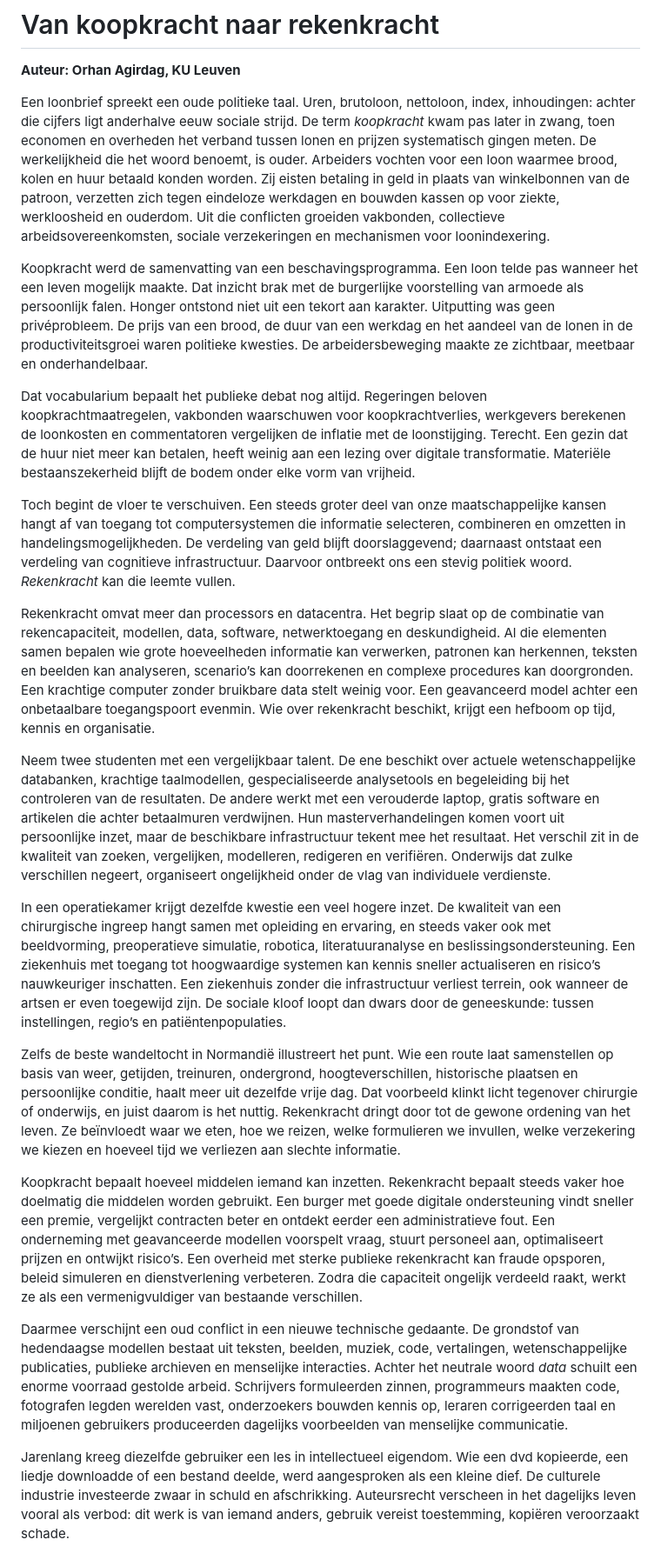
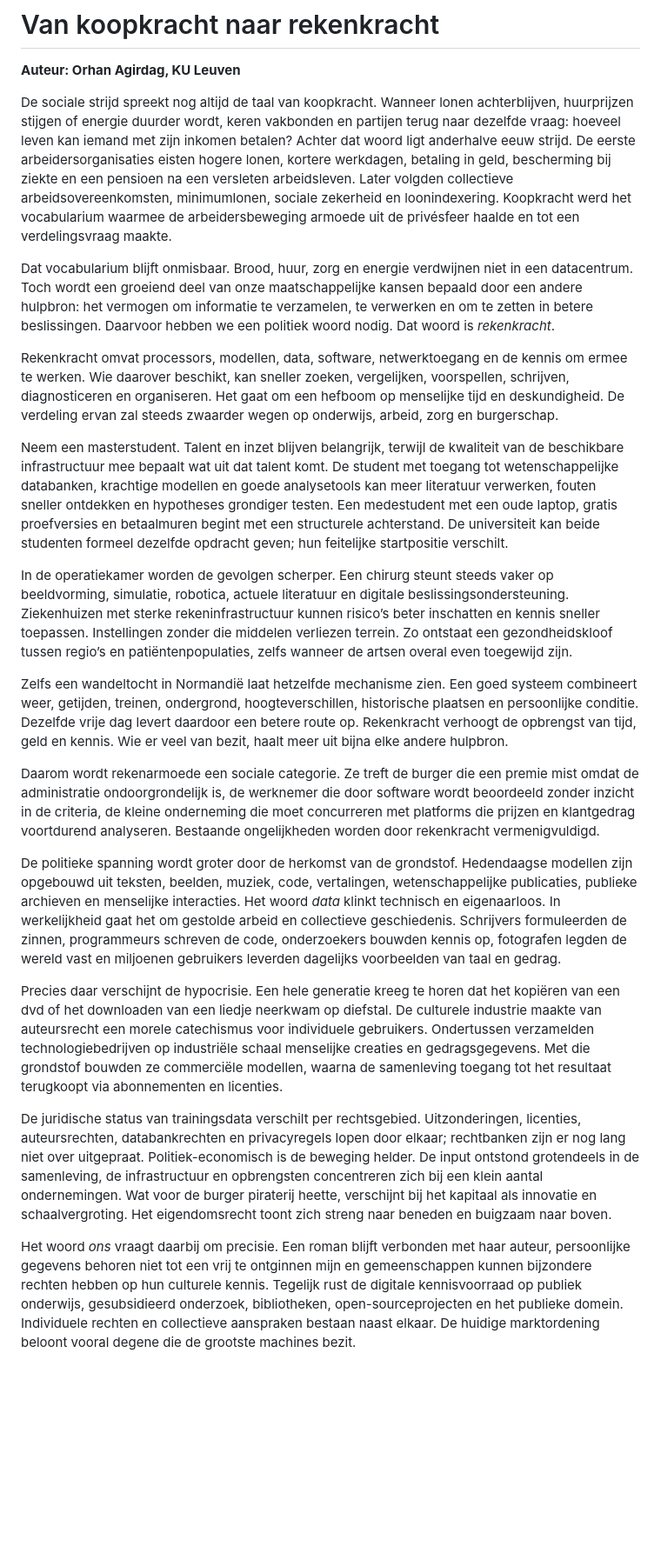
Before and after one commit to orhanagirdag/Praat, a Markdown page: publicaties/van-koopkracht-naar-rekenkracht.md, the part around one of its changes. Shown at 87% size. GitHub-like rendering; blank space fills up the shorter version.

```diff
--- a/publicaties/van-koopkracht-naar-rekenkracht.md
+++ b/publicaties/van-koopkracht-naar-rekenkracht.md
@@ -2,25 +2,25 @@
 
 **Auteur: Orhan Agirdag, KU Leuven**
 
-Een loonbrief spreekt een oude politieke taal. Uren, brutoloon, nettoloon, index, inhoudingen: achter die cijfers ligt anderhalve eeuw sociale strijd. De term *koopkracht* kwam pas later in zwang, toen economen en overheden het verband tussen lonen en prijzen systematisch gingen meten. De werkelijkheid die het woord benoemt, is ouder. Arbeiders vochten voor een loon waarmee brood, kolen en huur betaald konden worden. Zij eisten betaling in geld in plaats van winkelbonnen van de patroon, verzetten zich tegen eindeloze werkdagen en bouwden kassen op voor ziekte, werkloosheid en ouderdom. Uit die conflicten groeiden vakbonden, collectieve arbeidsovereenkomsten, sociale verzekeringen en mechanismen voor loonindexering.
+De sociale strijd spreekt nog altijd de taal van koopkracht. Wanneer lonen achterblijven, huurprijzen stijgen of energie duurder wordt, keren vakbonden en partijen terug naar dezelfde vraag: hoeveel leven kan iemand met zijn inkomen betalen? Achter dat woord ligt anderhalve eeuw strijd. De eerste arbeidersorganisaties eisten hogere lonen, kortere werkdagen, betaling in geld, bescherming bij ziekte en een pensioen na een versleten arbeidsleven. Later volgden collectieve arbeidsovereenkomsten, minimumlonen, sociale zekerheid en loonindexering. Koopkracht werd het vocabularium waarmee de arbeidersbeweging armoede uit de privésfeer haalde en tot een verdelingsvraag maakte.
 
-Koopkracht werd de samenvatting van een beschavingsprogramma. Een loon telde pas wanneer het een leven mogelijk maakte. Dat inzicht brak met de burgerlijke voorstelling van armoede als persoonlijk falen. Honger ontstond niet uit een tekort aan karakter. Uitputting was geen privéprobleem. De prijs van een brood, de duur van een werkdag en het aandeel van de lonen in de productiviteitsgroei waren politieke kwesties. De arbeidersbeweging maakte ze zichtbaar, meetbaar en onderhandelbaar.
+Dat vocabularium blijft onmisbaar. Brood, huur, zorg en energie verdwijnen niet in een datacentrum. Toch wordt een groeiend deel van onze maatschappelijke kansen bepaald door een andere hulpbron: het vermogen om informatie te verzamelen, te verwerken en om te zetten in betere beslissingen. Daarvoor hebben we een politiek woord nodig. Dat woord is *rekenkracht*.
 
-Dat vocabularium bepaalt het publieke debat nog altijd. Regeringen beloven koopkrachtmaatregelen, vakbonden waarschuwen voor koopkrachtverlies, werkgevers berekenen de loonkosten en commentatoren vergelijken de inflatie met de loonstijging. Terecht. Een gezin dat de huur niet meer kan betalen, heeft weinig aan een lezing over digitale transformatie. Materiële bestaanszekerheid blijft de bodem onder elke vorm van vrijheid.
+Rekenkracht omvat processors, modellen, data, software, netwerktoegang en de kennis om ermee te werken. Wie daarover beschikt, kan sneller zoeken, vergelijken, voorspellen, schrijven, diagnosticeren en organiseren. Het gaat om een hefboom op menselijke tijd en deskundigheid. De verdeling ervan zal steeds zwaarder wegen op onderwijs, arbeid, zorg en burgerschap.
 
-Toch begint de vloer te verschuiven. Een steeds groter deel van onze maatschappelijke kansen hangt af van toegang tot computersystemen die informatie selecteren, combineren en omzetten in handelingsmogelijkheden. De verdeling van geld blijft doorslaggevend; daarnaast ontstaat een verdeling van cognitieve infrastructuur. Daarvoor ontbreekt ons een stevig politiek woord. *Rekenkracht* kan die leemte vullen.
+Neem een masterstudent. Talent en inzet blijven belangrijk, terwijl de kwaliteit van de beschikbare infrastructuur mee bepaalt wat uit dat talent komt. De student met toegang tot wetenschappelijke databanken, krachtige modellen en goede analysetools kan meer literatuur verwerken, fouten sneller ontdekken en hypotheses grondiger testen. Een medestudent met een oude laptop, gratis proefversies en betaalmuren begint met een structurele achterstand. De universiteit kan beide studenten formeel dezelfde opdracht geven; hun feitelijke startpositie verschilt.
 
-Rekenkracht omvat meer dan processors en datacentra. Het begrip slaat op de combinatie van rekencapaciteit, modellen, data, software, netwerktoegang en deskundigheid. Al die elementen samen bepalen wie grote hoeveelheden informatie kan verwerken, patronen kan herkennen, teksten en beelden kan analyseren, scenario’s kan doorrekenen en complexe procedures kan doorgronden. Een krachtige computer zonder bruikbare data stelt weinig voor. Een geavanceerd model achter een onbetaalbare toegangspoort evenmin. Wie over rekenkracht beschikt, krijgt een hefboom op tijd, kennis en organisatie.
+In de operatiekamer worden de gevolgen scherper. Een chirurg steunt steeds vaker op beeldvorming, simulatie, robotica, actuele literatuur en digitale beslissingsondersteuning. Ziekenhuizen met sterke rekeninfrastructuur kunnen risico’s beter inschatten en kennis sneller toepassen. Instellingen zonder die middelen verliezen terrein. Zo ontstaat een gezondheidskloof tussen regio’s en patiëntenpopulaties, zelfs wanneer de artsen overal even toegewijd zijn.
 
-Neem twee studenten met een vergelijkbaar talent. De ene beschikt over actuele wetenschappelijke databanken, krachtige taalmodellen, gespecialiseerde analysetools en begeleiding bij het controleren van de resultaten. De andere werkt met een verouderde laptop, gratis software en artikelen die achter betaalmuren verdwijnen. Hun masterverhandelingen komen voort uit persoonlijke inzet, maar de beschikbare infrastructuur tekent mee het resultaat. Het verschil zit in de kwaliteit van zoeken, vergelijken, modelleren, redigeren en verifiëren. Onderwijs dat zulke verschillen negeert, organiseert ongelijkheid onder de vlag van individuele verdienste.
+Zelfs een wandeltocht in Normandië laat hetzelfde mechanisme zien. Een goed systeem combineert weer, getijden, treinen, ondergrond, hoogteverschillen, historische plaatsen en persoonlijke conditie. Dezelfde vrije dag levert daardoor een betere route op. Rekenkracht verhoogt de opbrengst van tijd, geld en kennis. Wie er veel van bezit, haalt meer uit bijna elke andere hulpbron.
 
-In een operatiekamer krijgt dezelfde kwestie een veel hogere inzet. De kwaliteit van een chirurgische ingreep hangt samen met opleiding en ervaring, en steeds vaker ook met beeldvorming, preoperatieve simulatie, robotica, literatuuranalyse en beslissingsondersteuning. Een ziekenhuis met toegang tot hoogwaardige systemen kan kennis sneller actualiseren en risico’s nauwkeuriger inschatten. Een ziekenhuis zonder die infrastructuur verliest terrein, ook wanneer de artsen er even toegewijd zijn. De sociale kloof loopt dan dwars door de geneeskunde: tussen instellingen, regio’s en patiëntenpopulaties.
+Daarom wordt rekenarmoede een sociale categorie. Ze treft de burger die een premie mist omdat de administratie ondoorgrondelijk is, de werknemer die door software wordt beoordeeld zonder inzicht in de criteria, de kleine onderneming die moet concurreren met platforms die prijzen en klantgedrag voortdurend analyseren. Bestaande ongelijkheden worden door rekenkracht vermenigvuldigd.
 
-Zelfs de beste wandeltocht in Normandië illustreert het punt. Wie een route laat samenstellen op basis van weer, getijden, treinuren, ondergrond, hoogteverschillen, historische plaatsen en persoonlijke conditie, haalt meer uit dezelfde vrije dag. Dat voorbeeld klinkt licht tegenover chirurgie of onderwijs, en juist daarom is het nuttig. Rekenkracht dringt door tot de gewone ordening van het leven. Ze beïnvloedt waar we eten, hoe we reizen, welke formulieren we invullen, welke verzekering we kiezen en hoeveel tijd we verliezen aan slechte informatie.
+De politieke spanning wordt groter door de herkomst van de grondstof. Hedendaagse modellen zijn opgebouwd uit teksten, beelden, muziek, code, vertalingen, wetenschappelijke publicaties, publieke archieven en menselijke interacties. Het woord *data* klinkt technisch en eigenaarloos. In werkelijkheid gaat het om gestolde arbeid en collectieve geschiedenis. Schrijvers formuleerden de zinnen, programmeurs schreven de code, onderzoekers bouwden kennis op, fotografen legden de wereld vast en miljoenen gebruikers leverden dagelijks voorbeelden van taal en gedrag.
 
-Koopkracht bepaalt hoeveel middelen iemand kan inzetten. Rekenkracht bepaalt steeds vaker hoe doelmatig die middelen worden gebruikt. Een burger met goede digitale ondersteuning vindt sneller een premie, vergelijkt contracten beter en ontdekt eerder een administratieve fout. Een onderneming met geavanceerde modellen voorspelt vraag, stuurt personeel aan, optimaliseert prijzen en ontwijkt risico’s. Een overheid met sterke publieke rekenkracht kan fraude opsporen, beleid simuleren en dienstverlening verbeteren. Zodra die capaciteit ongelijk verdeeld raakt, werkt ze als een vermenigvuldiger van bestaande verschillen.
+Precies daar verschijnt de hypocrisie. Een hele generatie kreeg te horen dat het kopiëren van een dvd of het downloaden van een liedje neerkwam op diefstal. De culturele industrie maakte van auteursrecht een morele catechismus voor individuele gebruikers. Ondertussen verzamelden technologiebedrijven op industriële schaal menselijke creaties en gedragsgegevens. Met die grondstof bouwden ze commerciële modellen, waarna de samenleving toegang tot het resultaat terugkoopt via abonnementen en licenties.
 
-Daarmee verschijnt een oud conflict in een nieuwe technische gedaante. De grondstof van hedendaagse modellen bestaat uit teksten, beelden, muziek, code, vertalingen, wetenschappelijke publicaties, publieke archieven en menselijke interacties. Achter het neutrale woord *data* schuilt een enorme voorraad gestolde arbeid. Schrijvers formuleerden zinnen, programmeurs maakten code, fotografen legden werelden vast, onderzoekers bouwden kennis op, leraren corrigeerden taal en miljoenen gebruikers produceerden dagelijks voorbeelden van menselijke communicatie.
+De juridische status van trainingsdata verschilt per rechtsgebied. Uitzonderingen, licenties, auteursrechten, databankrechten en privacyregels lopen door elkaar; rechtbanken zijn er nog lang niet over uitgepraat. Politiek-economisch is de beweging helder. De input ontstond grotendeels in de samenleving, de infrastructuur en opbrengsten concentreren zich bij een klein aantal ondernemingen. Wat voor de burger piraterij heette, verschijnt bij het kapitaal als innovatie en schaalvergroting. Het eigendomsrecht toont zich streng naar beneden en buigzaam naar boven.
 
-Jarenlang kreeg diezelfde gebruiker een les in intellectueel eigendom. Wie een dvd kopieerde, een liedje downloadde of een bestand deelde, werd aangesproken als een kleine dief. De culturele industrie investeerde zwaar in schuld en afschrikking. Auteursrecht verscheen in het dagelijks leven vooral als verbod: dit werk is van iemand anders, gebruik vereist toestemming, kopiëren veroorzaakt schade.
+Het woord *ons* vraagt daarbij om precisie. Een roman blijft verbonden met haar auteur, persoonlijke gegevens behoren niet tot een vrij te ontginnen mijn en gemeenschappen kunnen bijzondere rechten hebben op hun culturele kennis. Tegelijk rust de digitale kennisvoorraad op publiek onderwijs, gesubsidieerd onderzoek, bibliotheken, open-sourceprojecten en het publieke domein. Individuele rechten en collectieve aanspraken bestaan naast elkaar. De huidige marktordening beloont vooral degene die de grootste machines bezit.
 
```
Also changed, not shown: other parts of publicaties/van-koopkracht-naar-rekenkracht.md (+8 -26 lines).
